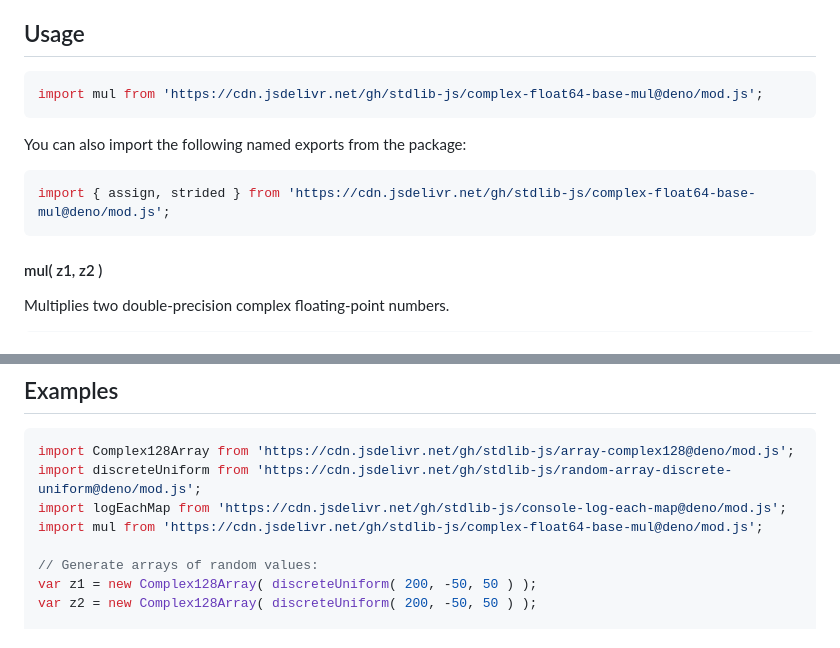
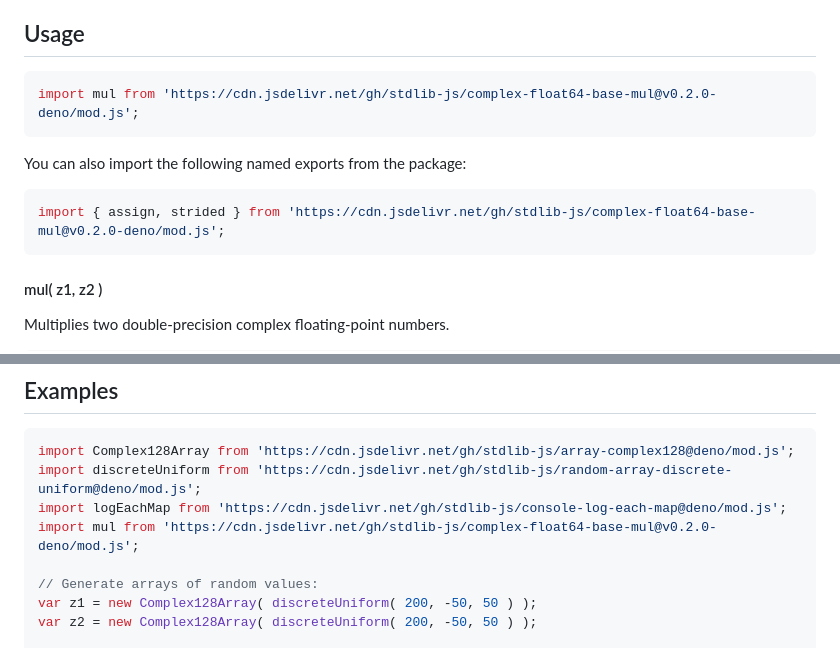
Before and after one commit to stdlib-js/complex-float64-base-mul, a Markdown page: README.md, 2 parts joined by grey strips. Rendered like a GitHub page.

Commit message:
Update README.md for Deno bundle v0.2.0

````diff
--- a/README.md
+++ b/README.md
@@ -48,13 +48,13 @@ limitations under the License.
 ## Usage
 
 ```javascript
-import mul from 'https://cdn.jsdelivr.net/gh/stdlib-js/complex-float64-base-mul@deno/mod.js';
+import mul from 'https://cdn.jsdelivr.net/gh/stdlib-js/complex-float64-base-mul@v0.2.0-deno/mod.js';
 ```
 
 You can also import the following named exports from the package:
 
 ```javascript
-import { assign, strided } from 'https://cdn.jsdelivr.net/gh/stdlib-js/complex-float64-base-mul@deno/mod.js';
+import { assign, strided } from 'https://cdn.jsdelivr.net/gh/stdlib-js/complex-float64-base-mul@v0.2.0-deno/mod.js';
 ```
 
 #### mul( z1, z2 )
@@ -145,7 +145,7 @@ The function supports the following parameters:
 import Complex128Array from 'https://cdn.jsdelivr.net/gh/stdlib-js/array-complex128@deno/mod.js';
 import discreteUniform from 'https://cdn.jsdelivr.net/gh/stdlib-js/random-array-discrete-uniform@deno/mod.js';
 import logEachMap from 'https://cdn.jsdelivr.net/gh/stdlib-js/console-log-each-map@deno/mod.js';
-import mul from 'https://cdn.jsdelivr.net/gh/stdlib-js/complex-float64-base-mul@deno/mod.js';
+import mul from 'https://cdn.jsdelivr.net/gh/stdlib-js/complex-float64-base-mul@v0.2.0-deno/mod.js';
 
 // Generate arrays of random values:
 var z1 = new Complex128Array( discreteUniform( 200, -50, 50 ) );
````
